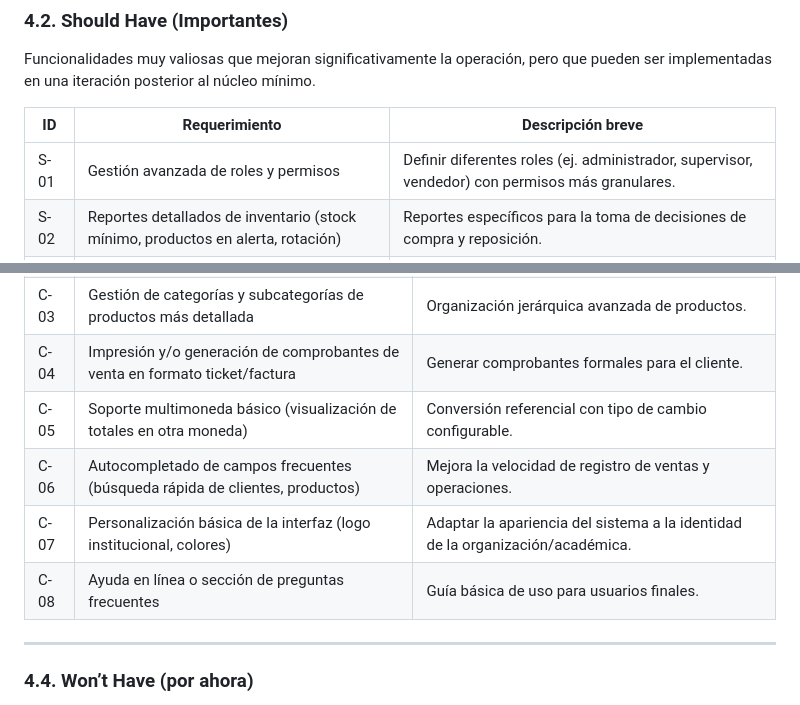
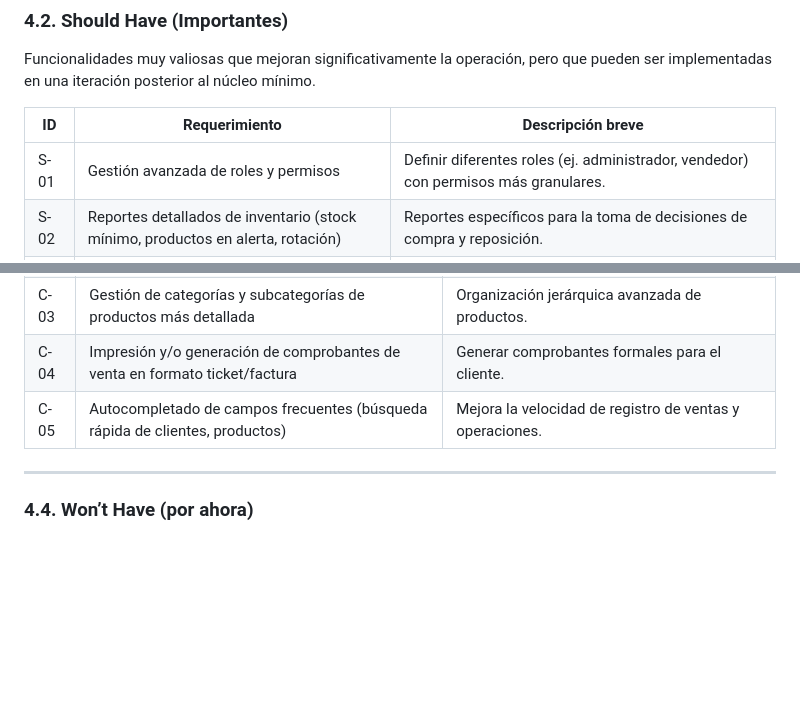
Before and after one commit to DiegoGuzman1999/InventarySoft, a Markdown page: Docs/estimacion_moscow.md, 2 parts joined by grey strips. Rendered like a GitHub page; blank space fills up the shorter version.

```diff
--- a/Docs/estimacion_moscow.md
+++ b/Docs/estimacion_moscow.md
@@ -90,7 +90,7 @@ Funcionalidades muy valiosas que mejoran significativamente la operación, pero
 
 | ID   | Requerimiento                                                                                           | Descripción breve                                                                                     |
 |------|---------------------------------------------------------------------------------------------------------|--------------------------------------------------------------------------------------------------------|
-| S-01 | Gestión avanzada de roles y permisos                                                                   | Definir diferentes roles (ej. administrador, supervisor, vendedor) con permisos más granulares.       |
+| S-01 | Gestión avanzada de roles y permisos                                                                   | Definir diferentes roles (ej. administrador, vendedor) con permisos más granulares.                        |
 | S-02 | Reportes detallados de inventario (stock mínimo, productos en alerta, rotación)                       | Reportes específicos para la toma de decisiones de compra y reposición.                               |
 | S-03 | Reporte de ventas por cliente                                                                          | Visualizar el historial de compras y volumen por cliente.                                             |
 | S-04 | Reporte de ventas por producto                                                                         | Identificar productos más vendidos y aquellos con baja rotación.                                      |
@@ -111,10 +111,7 @@ Funcionalidades que aumentan la usabilidad, la eficiencia o el valor añadido de
 | C-02 | Notificaciones visuales de stock bajo                                                                  | Alertas en pantalla cuando un producto llegue a su nivel mínimo definido.                             |
 | C-03 | Gestión de categorías y subcategorías de productos más detallada                                      | Organización jerárquica avanzada de productos.                                                         |
 | C-04 | Impresión y/o generación de comprobantes de venta en formato ticket/factura                            | Generar comprobantes formales para el cliente.                                                         |
-| C-05 | Soporte multimoneda básico (visualización de totales en otra moneda)                                  | Conversión referencial con tipo de cambio configurable.                                                |
-| C-06 | Autocompletado de campos frecuentes (búsqueda rápida de clientes, productos)                           | Mejora la velocidad de registro de ventas y operaciones.                                               |
-| C-07 | Personalización básica de la interfaz (logo institucional, colores)                                   | Adaptar la apariencia del sistema a la identidad de la organización/académica.                        |
-| C-08 | Ayuda en línea o sección de preguntas frecuentes                                                       | Guía básica de uso para usuarios finales.                                                              |
+| C-05 | Autocompletado de campos frecuentes (búsqueda rápida de clientes, productos)                           | Mejora la velocidad de registro de ventas y operaciones.                                               |
 
 ---
 
```
